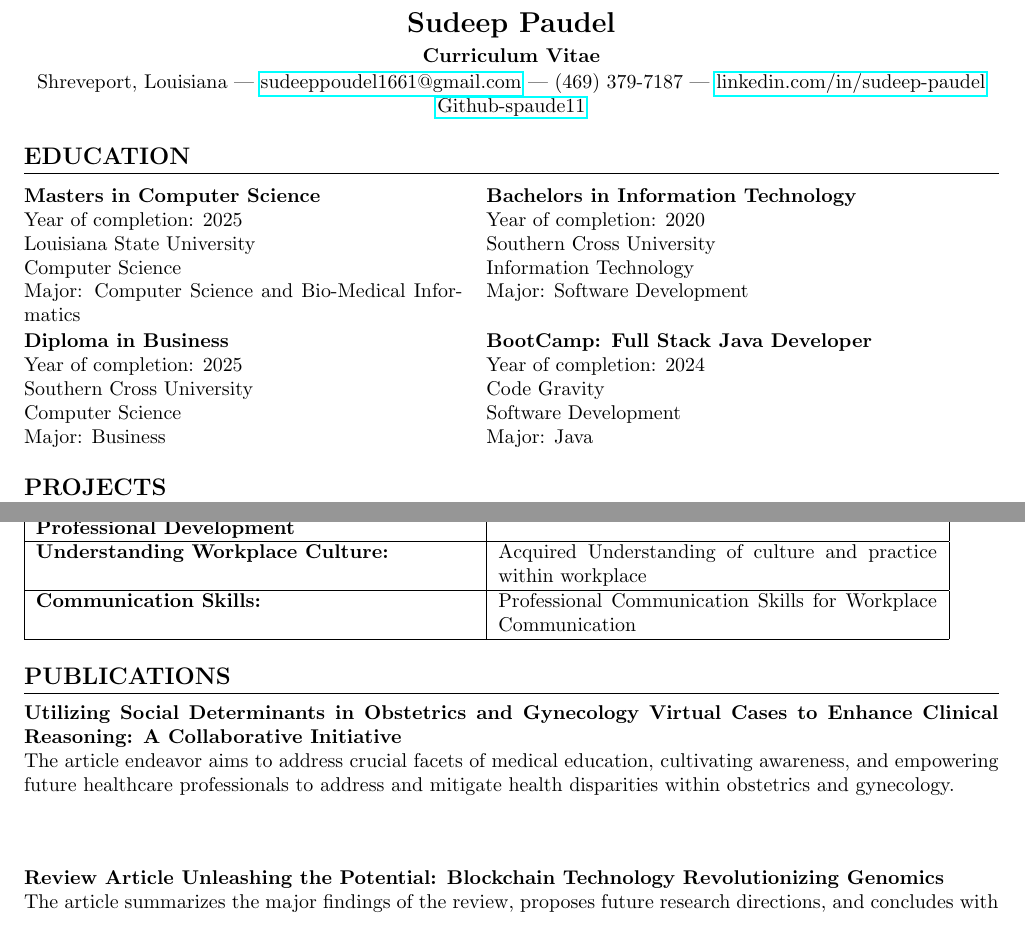
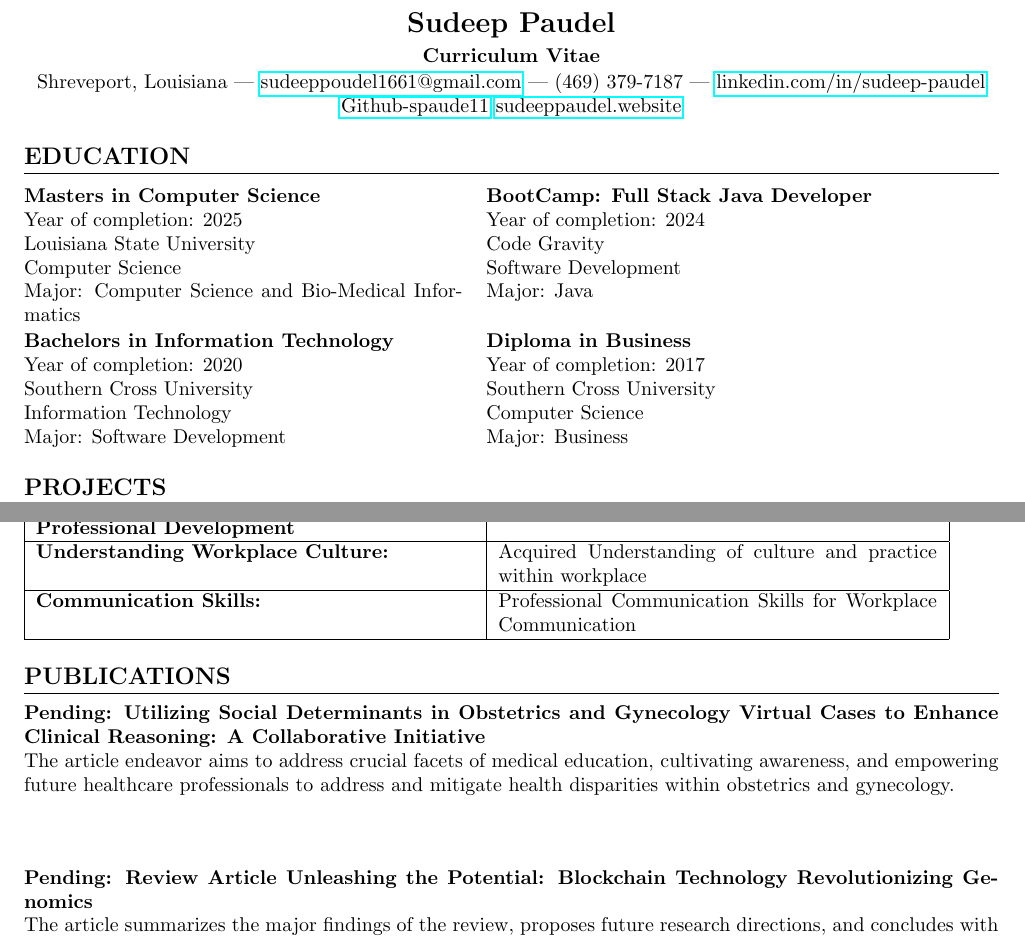
Before and after one commit to spaude11/Resume, a LaTeX document (main.tex): two parts of pages 1 and 2 of 2, joined at a grey line, cut so that both start at the same text. Compiled offline with pdfLaTeX.

Commit message:
Update main.tex

```diff
--- a/main.tex
+++ b/main.tex
@@ -30,29 +30,30 @@
 \textbf{Curriculum Vitae}\\[1pt] % CV
 Shreveport, Louisiana | \href{mailto:sudeeppoudel1661@gmail.com}{sudeeppoudel1661@gmail.com} |
 (469) 379-7187 | \href{https://www.linkedin.com/in/sudeep-paudel-4853ab28b/}{linkedin.com/in/sudeep-paudel} \href{https://github.com/spaude11}{Github-spaude11}
+ \href{https://www.sudeeppaudel.website/}{sudeeppaudel.website}
 \end{center}
 
 %------------------------
-
 \section*{EDUCATION}
 
 \noindent
 \begin{tabular}{@{}p{0.45\textwidth} p{0.45\textwidth}@{}}
-\textbf{Masters in Computer Science} & \textbf{Bachelors in Information Technology} \\
-Year of completion: 2025 & Year of completion: 2020 \\
-Louisiana State University & Southern Cross University \\
-Computer Science & Information Technology \\
-Major: Computer Science and Bio-Medical Informatics & Major: Software Development \\
+    \textbf{Masters in Computer Science} & \textbf{BootCamp: Full Stack Java Developer} \\
+    Year of completion: 2025 & Year of completion: 2024 \\
+    Louisiana State University & Code Gravity \\
+    Computer Science & Software Development \\
+    Major: Computer Science and Bio-Medical Informatics & Major: Java \\
 \end{tabular}
 
 \noindent
 \begin{tabular}{@{}p{0.45\textwidth} p{0.45\textwidth}@{}}
-\textbf{Diploma in Business} & \textbf{BootCamp: Full Stack Java Developer} \\
-Year of completion: 2025 & Year of completion: 2024 \\
-Southern Cross University & Code Gravity \\
-Computer Science & Software Development  \\
-Major: Business & Major: Java  \\
+    \textbf{Bachelors in Information Technology} & \textbf{Diploma in Business} \\
+    Year of completion: 2020 & Year of completion: 2017 \\
+    Southern Cross University & Southern Cross University \\
+    Information Technology & Computer Science \\
+    Major: Software Development & Major: Business \\
 \end{tabular}
+
 \noindent
 
 
@@ -136,11 +137,11 @@ PFEC \\
 
 \section*{PUBLICATIONS}
 
-\textbf{Utilizing Social Determinants in Obstetrics and Gynecology Virtual Cases to Enhance Clinical Reasoning: A Collaborative Initiative} \\
+\textbf{Pending: Utilizing Social Determinants in Obstetrics and Gynecology Virtual Cases to Enhance Clinical Reasoning: A Collaborative Initiative} \\
 The article endeavor aims to address crucial facets of medical education, cultivating awareness, and empowering future healthcare professionals to address and mitigate health disparities within obstetrics and gynecology.
 
 \subsection*{}
-\textbf{Review Article Unleashing the Potential: Blockchain Technology Revolutionizing Genomics} \\
+\textbf{Pending: Review Article Unleashing the Potential: Blockchain Technology Revolutionizing Genomics} \\
 The article summarizes the major findings of the review, proposes future research directions, and concludes with the potential of blockchain to revolutionize genomic data management and research practices.
 
 %------------------------
```
